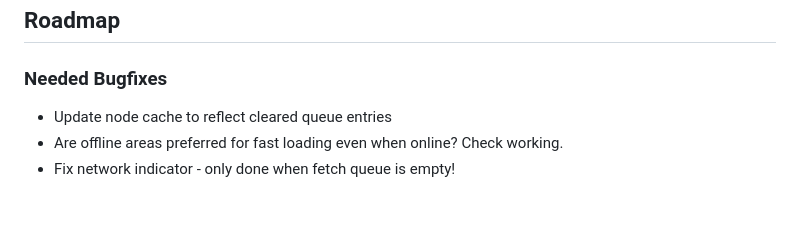
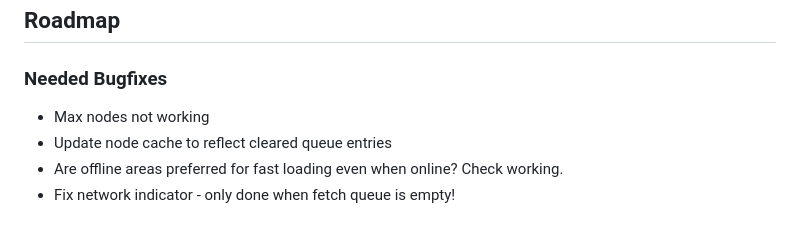
Before and after one commit to FoggedLens/deflock-app, a Markdown page: README.md, the part around the change. Rendered like a GitHub page.

Commit message:
Update todos

```diff
--- a/README.md
+++ b/README.md
@@ -98,6 +98,7 @@ cp lib/keys.dart.example lib/keys.dart
 ## Roadmap
 
 ### Needed Bugfixes
+- Max nodes not working
 - Update node cache to reflect cleared queue entries
 - Are offline areas preferred for fast loading even when online? Check working.
 - Fix network indicator - only done when fetch queue is empty!
```
